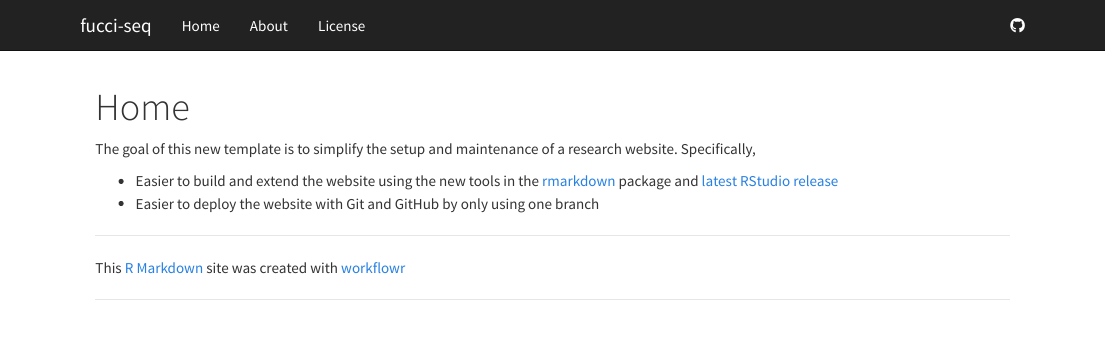
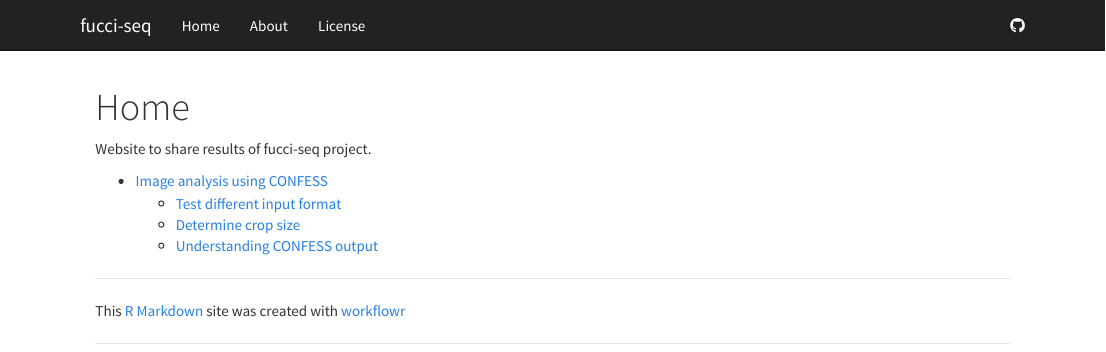
Before and after one commit to jdblischak/fucci-seq, an R Markdown document (analysis/index.Rmd): the page in a window 1100 px wide, from its top. Rendered offline with R 4.5, knitr and Pandoc, with nearby package versions.

Commit message:
wflow_publish(all = TRUE)

```diff
--- a/analysis/index.Rmd
+++ b/analysis/index.Rmd
@@ -5,11 +5,10 @@ output:
     toc: false
 ---
 
-The goal of this new template is to simplify the setup and maintenance of a research website.
-Specifically,
+Website to share results of fucci-seq project.
 
-*  Easier to build and extend the website using the new tools in the [rmarkdown][] package and [latest RStudio release][rstudio]
-*  Easier to deploy the website with Git and GitHub by only using one branch
 
-[rmarkdown]: http://rmarkdown.rstudio.com/rmarkdown_websites.htm
-[rstudio]: https://www.rstudio.com/products/rstudio/download/preview/
+* [Image analysis using CONFESS](test-confess.html)
+    * [Test different input format](test-jpeg.html)
+    * [Determine crop size](18855.html)
+    * [Understanding CONFESS output](intensity-18855.html)
```
